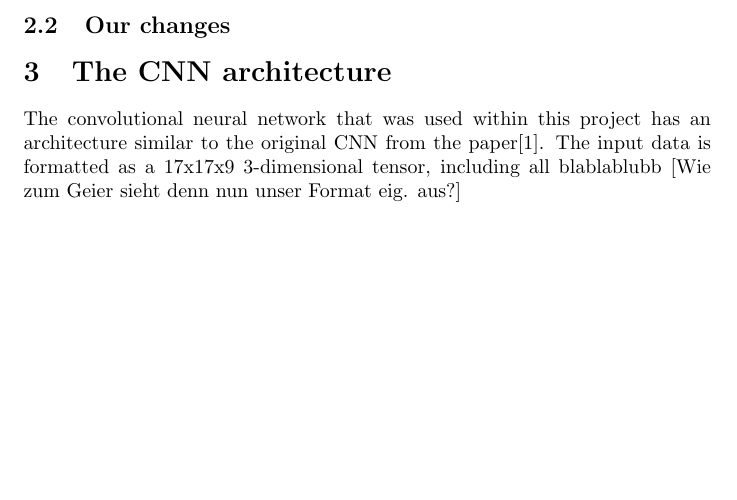
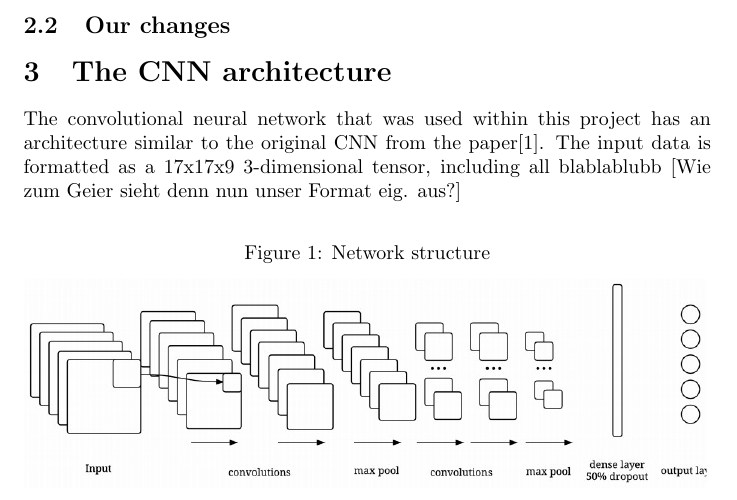
Before and after one commit to NilusvanEdel/NN_TF_RedSlenderLoridae, a LaTeX document (PokerCNN/Report/Report.tex): part of page 3 of 4, cut so that both start at the same text, the shorter picture padded with empty space. Compiled offline with pdfLaTeX.

Commit message:
Report
Image eingefügt

```diff
--- a/PokerCNN/Report/Report.tex
+++ b/PokerCNN/Report/Report.tex
@@ -1,5 +1,6 @@
 \documentclass[]{report}
 \renewcommand{\thesection}{\arabic{section}}
+\usepackage{graphicx}
 
 
 % Title Page
@@ -27,6 +28,10 @@ Unlike other games such as chess or checkers, poker provides an especially chall
 The convolutional neural network that was used within this project has an architecture similar to the original CNN from the paper\cite{1}. The input data is formatted as a 17x17x9 3-dimensional tensor, including all blablablubb [Wie zum Geier sieht denn nun unser Format eig. aus?]
 
 
+\begin{figure}[h]
+\caption{Network structure}
+\includegraphics[scale = 0.5]{cnn_structure.jpg}
+\end{figure}
 
 
 \begin{thebibliography}{}
```
Also changed, not shown: PokerCNN/Report/Report.pdf, PokerCNN/Report/cnn_structure.jpg (added), 3 other files.
